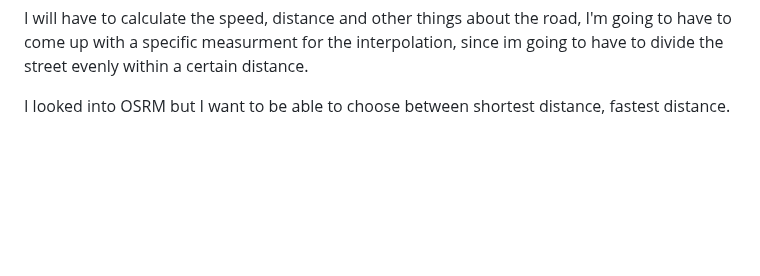
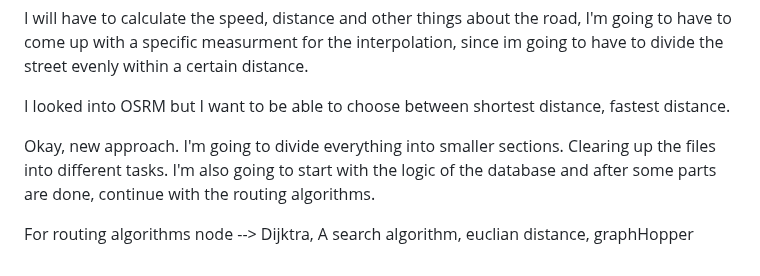
Before and after one commit to Vestigialmars5/TMS-Project, a Markdown page: PROCESS_DOCUMENTATION.md, the part around the change. GitHub-like rendering; blank space fills up the shorter version.

Commit message:
Update PROCESS_DOCUMENTATION

```diff
--- a/PROCESS_DOCUMENTATION.md
+++ b/PROCESS_DOCUMENTATION.md
@@ -231,3 +231,8 @@ From asking online I came up with the idea that maybe I can create a node and ed
 I will have to calculate the speed, distance and other things about the road, I'm going to have to come up with a specific measurment for the interpolation, since im going to have to divide the street evenly within a certain distance.
 
 I looked into OSRM but I want to be able to choose between shortest distance, fastest distance.
+
+Okay, new approach. I'm going to divide everything into smaller sections. Clearing up the files into different tasks.
+I'm also going to start with the logic of the database and after some parts are done, continue with the routing algorithms.
+
+For routing algorithms node --> Dijktra, A search algorithm, euclian distance, graphHopper
```
